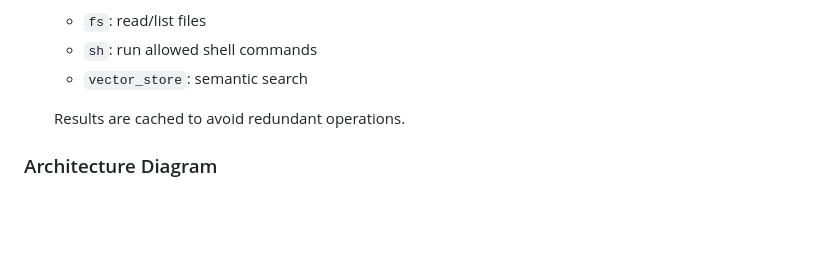
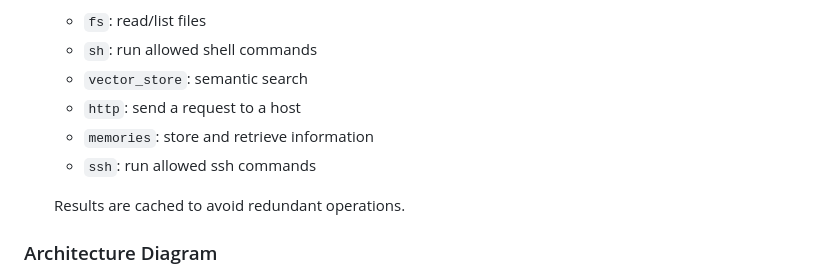
Before and after one commit to graniet/kheish, a Markdown page: README.md, the part around the change. Rendered like a GitHub page; blank space fills up the shorter version.

Commit message:
feat: expand Task Manager capabilities in README.md

```diff
--- a/README.md
+++ b/README.md
@@ -56,6 +56,10 @@ Kheish orchestrates a **Task Manager** that:
    - `fs`: read/list files
    - `sh`: run allowed shell commands
    - `vector_store`: semantic search
+   - `http`: send a request to a host
+   - `memories`: store and retrieve information
+   - `ssh`: run allowed ssh commands
+
 
    Results are cached to avoid redundant operations.
 
```
